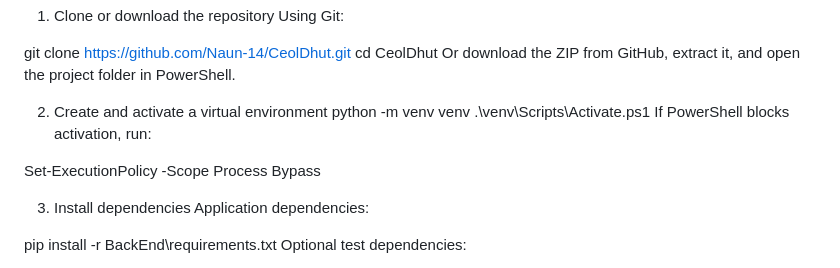
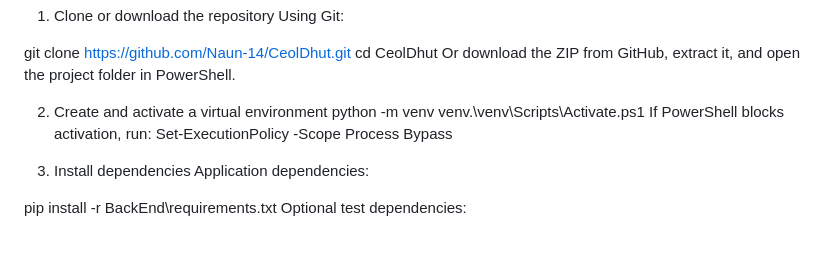
Before and after one commit to Naun-14/CeolDhut, a Markdown page: README.md, the part around one of its changes. Drawn GitHub-style; blank space fills up the shorter version.

```diff
--- a/README.md
+++ b/README.md
@@ -174,11 +174,10 @@ cd CeolDhut
 Or download the ZIP from GitHub, extract it, and open the project folder in PowerShell.
 
 2. Create and activate a virtual environment
-python -m venv venv
-.\venv\Scripts\Activate.ps1
+python -m venv venv.\venv\Scripts\Activate.ps1
 If PowerShell blocks activation, run:
+Set-ExecutionPolicy -Scope Process Bypass
 
-Set-ExecutionPolicy -Scope Process Bypass
 
 3. Install dependencies
 Application dependencies:
```
Also changed, not shown: other parts of README.md (+2 -0 lines).
